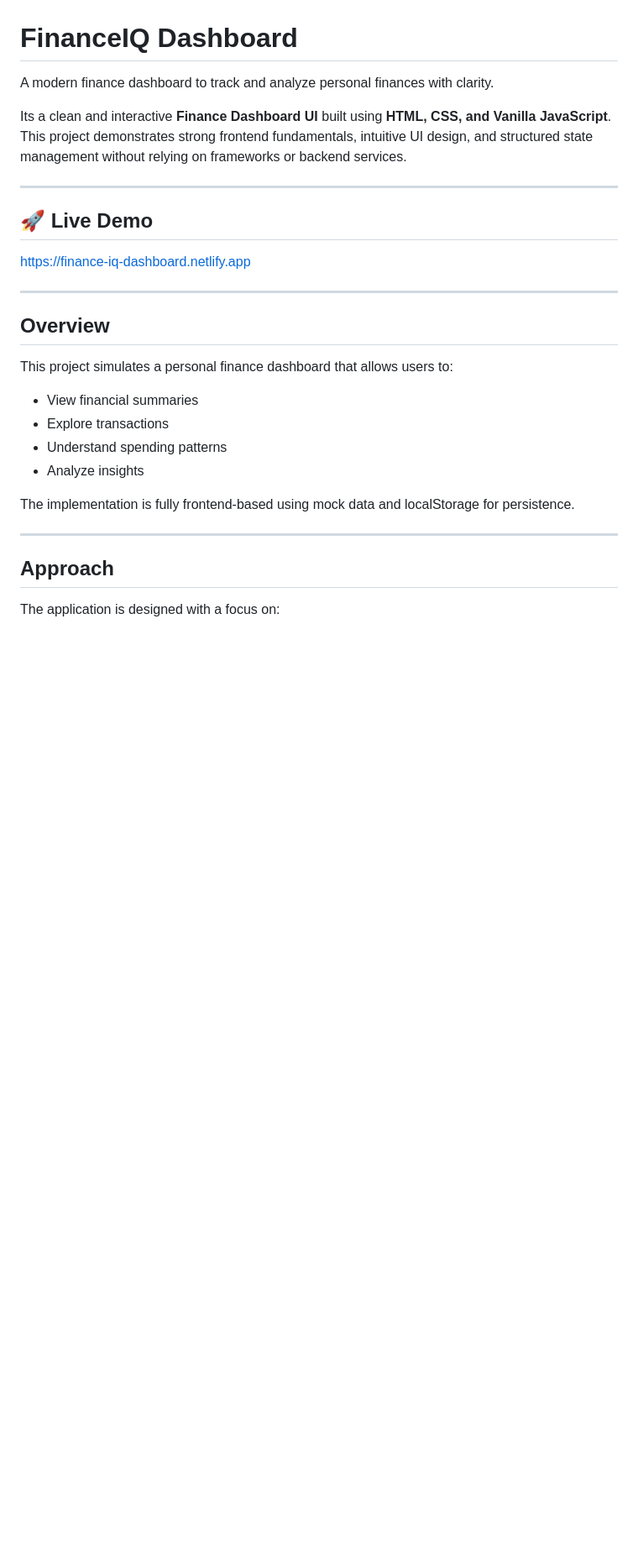
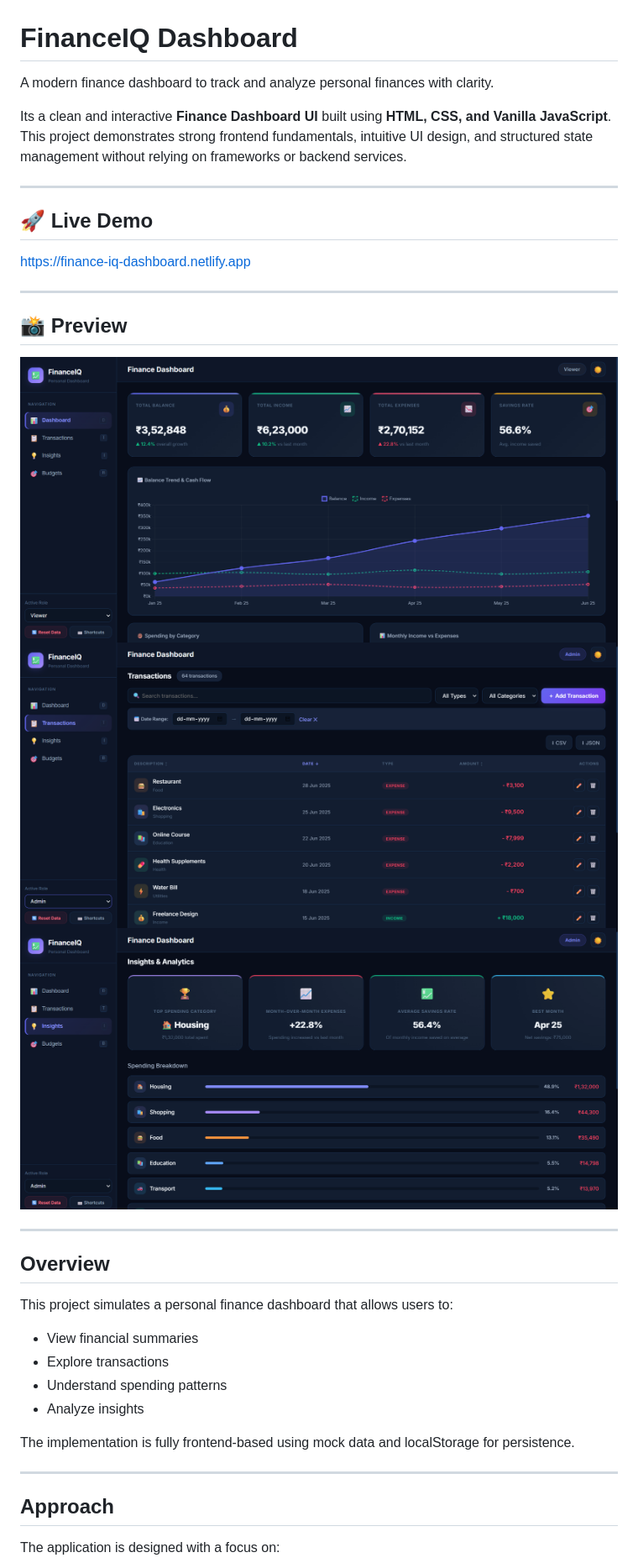
Before and after one commit to ritikaa1802/finance-dashboard, a Markdown page: README.md, the part around the change. Shown: that part at 84% size. Rendered like a GitHub page; pictures changed too: assets/dashboard.png (added), assets/insights.png (added), assets/transactions.png (added); blank space fills up the shorter version.

Commit message:
Added preview to the ReadMe

```diff
--- a/README.md
+++ b/README.md
@@ -9,6 +9,14 @@ This project demonstrates strong frontend fundamentals, intuitive UI design, and
 ## 🚀 Live Demo
 
 https://finance-iq-dashboard.netlify.app
+
+---
+
+## 📸 Preview
+
+![Dashboard](assets/dashboard.png)
+![Transactions](assets/transactions.png)
+![Insights](assets/insights.png)
 
 ---
 
```
